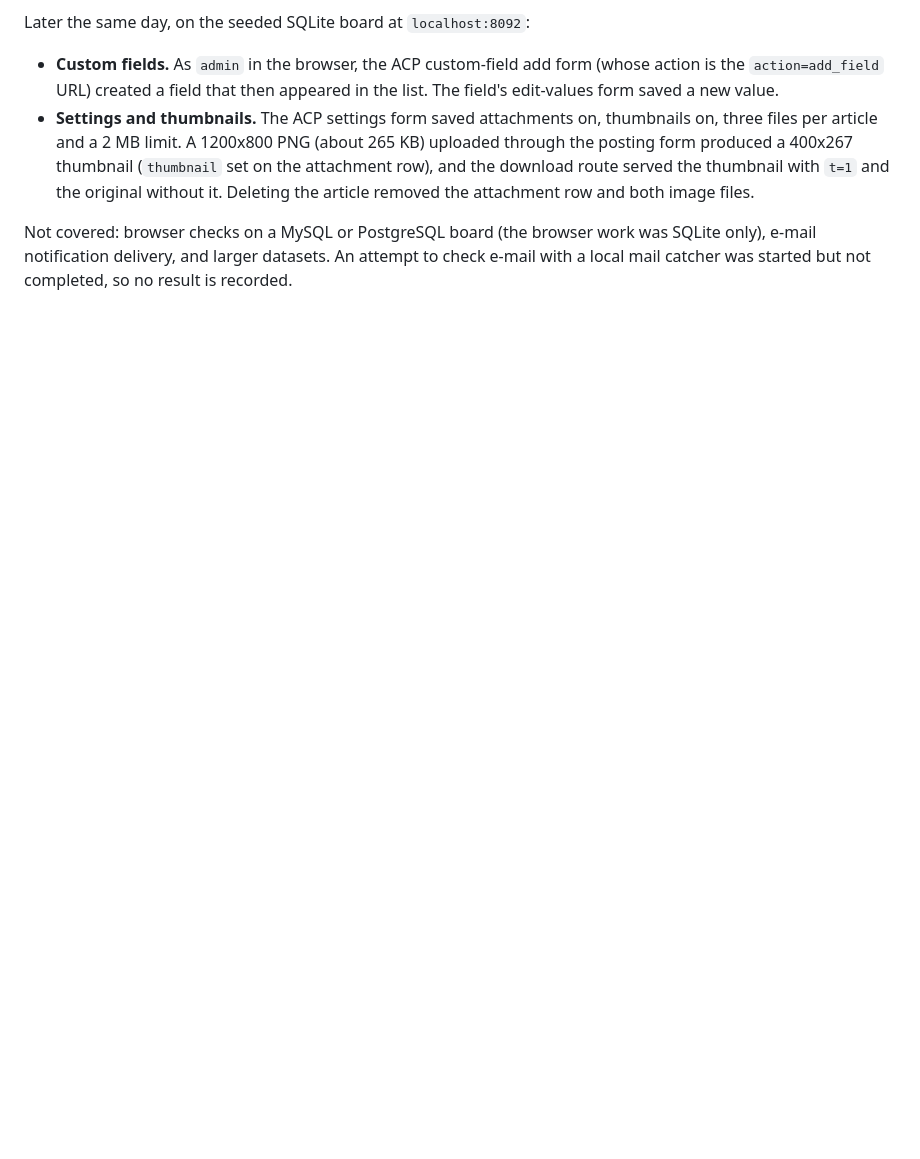
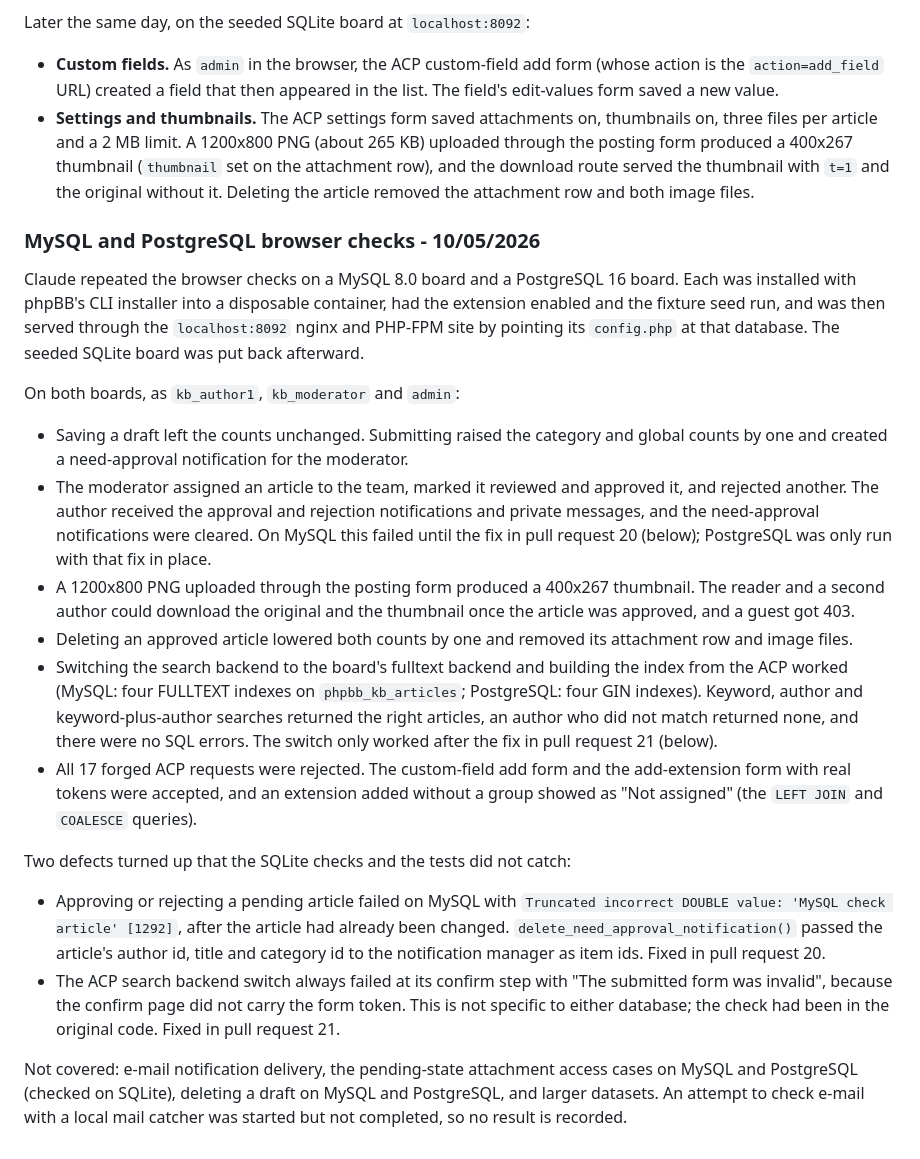
Before and after one commit to phpbbmodders/knowledgebase, a Markdown page: docs/testing.md, the part around the change. Drawn GitHub-style; blank space fills up the shorter version.

Commit message:
Record the MySQL and PostgreSQL browser check results
Co-Authored-By: Claude Sonnet 5.5 <noreply@anthropic.com>

```diff
--- a/docs/testing.md
+++ b/docs/testing.md
@@ -172,7 +172,53 @@ Later the same day, on the seeded SQLite board at `localhost:8092`:
   thumbnail with `t=1` and the original without it. Deleting the article removed
   the attachment row and both image files.
 
-Not covered: browser checks on a MySQL or PostgreSQL board (the browser work was
-SQLite only), e-mail notification delivery, and larger datasets. An attempt to
-check e-mail with a local mail catcher was started but not completed, so no
-result is recorded.
+### MySQL and PostgreSQL browser checks - 10/05/2026
+
+Claude repeated the browser checks on a MySQL 8.0 board and a PostgreSQL 16
+board. Each was installed with phpBB's CLI installer into a disposable
+container, had the extension enabled and the fixture seed run, and was then
+served through the `localhost:8092` nginx and PHP-FPM site by pointing its
+`config.php` at that database. The seeded SQLite board was put back afterward.
+
+On both boards, as `kb_author1`, `kb_moderator` and `admin`:
+
+- Saving a draft left the counts unchanged. Submitting raised the category and
+  global counts by one and created a need-approval notification for the
+  moderator.
+- The moderator assigned an article to the team, marked it reviewed and approved
+  it, and rejected another. The author received the approval and rejection
+  notifications and private messages, and the need-approval notifications were
+  cleared. On MySQL this failed until the fix in pull request 20 (below);
+  PostgreSQL was only run with that fix in place.
+- A 1200x800 PNG uploaded through the posting form produced a 400x267 thumbnail.
+  The reader and a second author could download the original and the
+  thumbnail once the article was approved, and a guest got 403.
+- Deleting an approved article lowered both counts by one and removed its
+  attachment row and image files.
+- Switching the search backend to the board's fulltext backend and building the
+  index from the ACP worked (MySQL: four FULLTEXT indexes on
+  `phpbb_kb_articles`; PostgreSQL: four GIN indexes). Keyword, author and
+  keyword-plus-author searches returned the right articles, an author who did
+  not match returned none, and there were no SQL errors. The switch only worked
+  after the fix in pull request 21 (below).
+- All 17 forged ACP requests were rejected. The custom-field add form and the
+  add-extension form with real tokens were accepted, and an extension added
+  without a group showed as "Not assigned" (the `LEFT JOIN` and `COALESCE`
+  queries).
+
+Two defects turned up that the SQLite checks and the tests did not catch:
+
+- Approving or rejecting a pending article failed on MySQL with `Truncated
+  incorrect DOUBLE value: 'MySQL check article' [1292]`, after the article had
+  already been changed. `delete_need_approval_notification()` passed the
+  article's author id, title and category id to the notification manager as item
+  ids. Fixed in pull request 20.
+- The ACP search backend switch always failed at its confirm step with "The
+  submitted form was invalid", because the confirm page did not carry the form
+  token. This is not specific to either database; the check had been in the
+  original code. Fixed in pull request 21.
+
+Not covered: e-mail notification delivery, the pending-state attachment access
+cases on MySQL and PostgreSQL (checked on SQLite), deleting a draft on MySQL and
+PostgreSQL, and larger datasets. An attempt to check e-mail with a local mail
+catcher was started but not completed, so no result is recorded.
```
Also changed, not shown: docs/TODO.md (+4 -4 lines), docs/claude-code-review-2026-09-30.md (+5 -4 lines).
